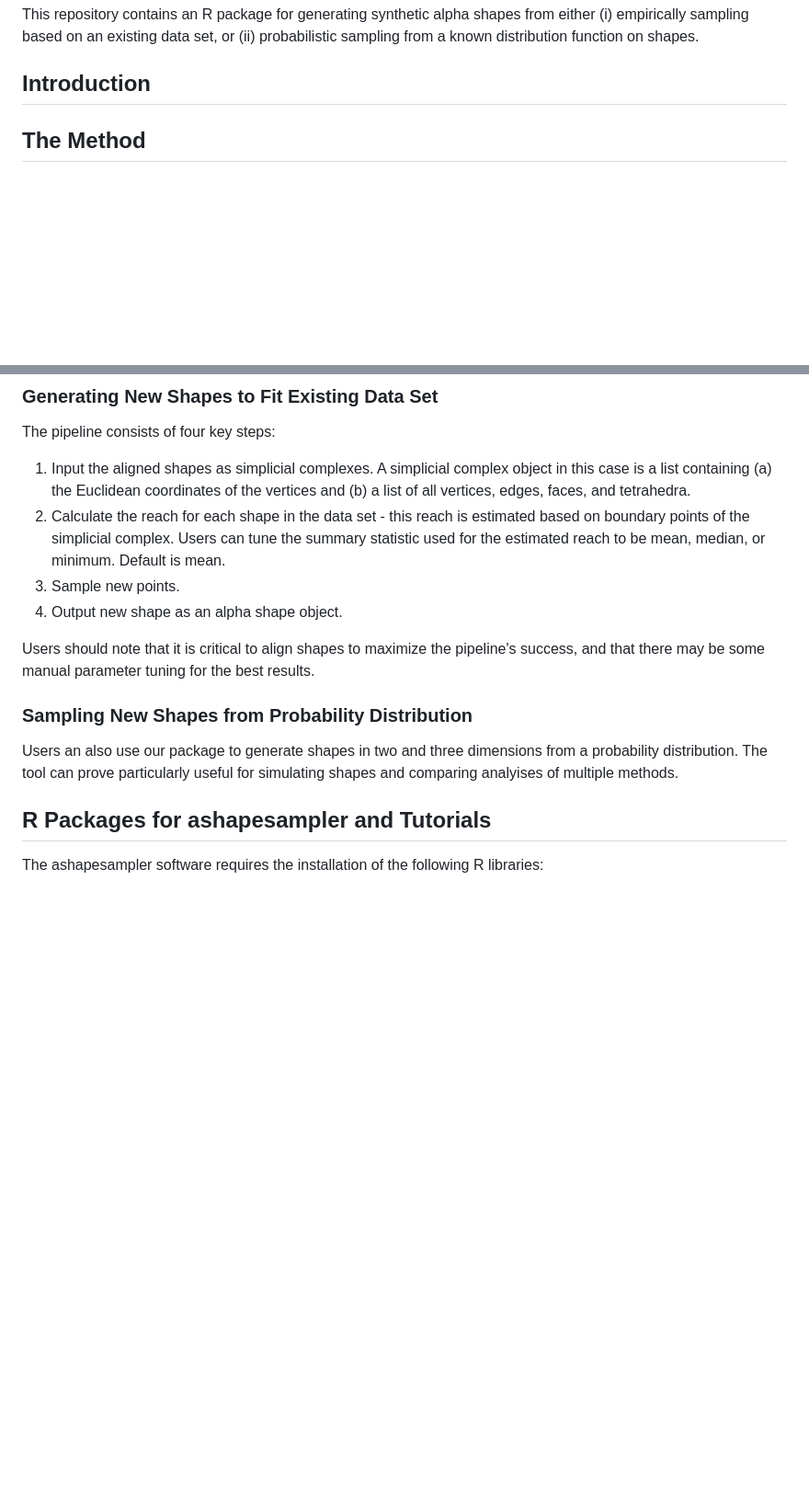
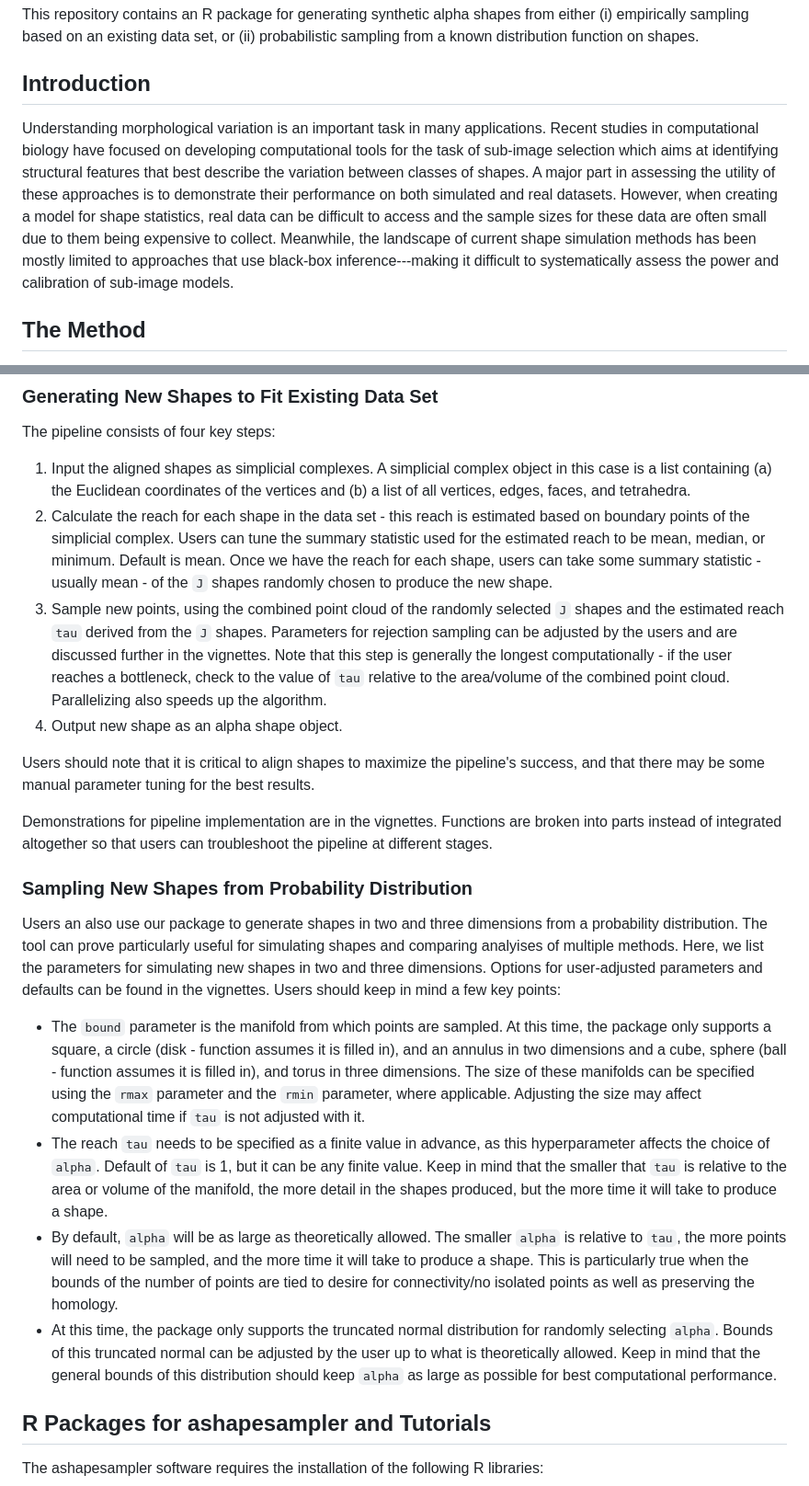
Before and after one commit to lcrawlab/ashapesampler, a Markdown page: README.md, 2 parts joined by grey strips. Shown at 92% size. Rendered like a GitHub page; blank space fills up the shorter version.

```diff
--- a/README.md
+++ b/README.md
@@ -3,6 +3,8 @@
 This repository contains an R package for generating synthetic alpha shapes from either (i) empirically sampling based on an existing data set, or (ii) probabilistic sampling from a known distribution function on shapes.
 
 ## Introduction
+
+Understanding morphological variation is an important task in many applications. Recent studies in computational biology have focused on developing computational tools for the task of sub-image selection which aims at identifying structural features that best describe the variation between classes of shapes. A major part in assessing the utility of these approaches is to demonstrate their performance on both simulated and real datasets. However, when creating a model for shape statistics, real data can be difficult to access and the sample sizes for these data are often small due to them being expensive to collect. Meanwhile, the landscape of current shape simulation methods has been mostly limited to approaches that use black-box inference---making it difficult to systematically assess the power and calibration of sub-image models.
 
 ## The Method
 
@@ -12,15 +14,21 @@ The **ashapesampler** package supports two mechanisms for sampling shapes in two
 
 The pipeline consists of four key steps:
 1. Input the aligned shapes as simplicial complexes. A simplicial complex object in this case is a list containing (a) the Euclidean coordinates of the vertices and (b) a list of all vertices, edges, faces, and tetrahedra.
-2. Calculate the reach for each shape in the data set - this reach is estimated based on boundary points of the simplicial complex. Users can tune the summary statistic used for the estimated reach to be mean, median, or minimum. Default is mean.
-3. Sample new points.
+2. Calculate the reach for each shape in the data set - this reach is estimated based on boundary points of the simplicial complex. Users can tune the summary statistic used for the estimated reach to be mean, median, or minimum. Default is mean. Once we have the reach for each shape, users can take some summary statistic - usually mean - of the `J` shapes randomly chosen to produce the new shape.
+3. Sample new points, using the combined point cloud of the randomly selected `J` shapes and the estimated reach `tau` derived from the `J` shapes. Parameters for rejection sampling can be adjusted by the users and are discussed further in the vignettes. Note that this step is generally the longest computationally - if the user reaches a bottleneck, check to the value of `tau` relative to the area/volume of the combined point cloud. Parallelizing also speeds up the algorithm.
 4. Output new shape as an alpha shape object.
 
 Users should note that it is critical to align shapes to maximize the pipeline's success, and that there may be some manual parameter tuning for the best results.
 
+Demonstrations for pipeline implementation are in the vignettes. Functions are broken into parts instead of integrated altogether so that users can troubleshoot the pipeline at different stages.
+
 ### Sampling New Shapes from Probability Distribution
 
-Users an also use our package to generate shapes in two and three dimensions from a probability distribution. The tool can prove particularly useful for simulating shapes and comparing analyises of multiple methods.
+Users an also use our package to generate shapes in two and three dimensions from a probability distribution. The tool can prove particularly useful for simulating shapes and comparing analyises of multiple methods. Here, we list the parameters for simulating new shapes in two and three dimensions. Options for user-adjusted parameters and defaults can be found in the vignettes. Users should keep in mind a few key points:
+* The ``bound`` parameter is the manifold from which points are sampled. At this time, the package only supports a square, a circle (disk - function assumes it is filled in), and an annulus in two dimensions and a cube, sphere (ball - function assumes it is filled in), and torus in three dimensions. The size of these manifolds can be specified using the ``rmax`` parameter and the ``rmin`` parameter, where applicable. Adjusting the size may affect computational time if ``tau`` is not adjusted with it.
+* The reach ``tau`` needs to be specified as a finite value in advance, as this hyperparameter affects the choice of ``alpha``. Default of ``tau`` is 1, but it can be any finite value. Keep in mind that the smaller that ``tau`` is relative to the area or volume of the manifold, the more detail in the shapes produced, but the more time it will take to produce a shape.
+* By default, ``alpha`` will be as large as theoretically allowed. The smaller ``alpha`` is relative to ``tau``, the more points will need to be sampled, and the more time it will take to produce a shape. This is particularly true when the bounds of the number of points are tied to desire for connectivity/no isolated points as well as preserving the homology.
+* At this time, the package only supports the truncated normal distribution for randomly selecting ``alpha``. Bounds of this truncated normal can be adjusted by the user up to what is theoretically allowed. Keep in mind that the general bounds of this distribution should keep ``alpha`` as large as possible for best computational performance.
 
 ## R Packages for ashapesampler and Tutorials
 
```
